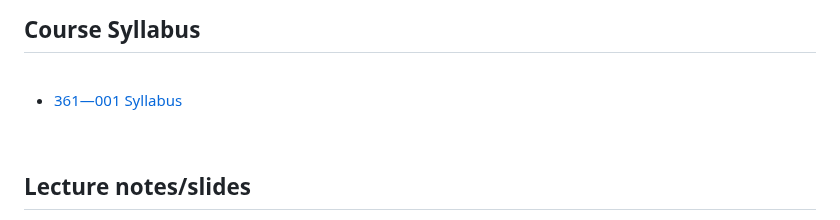
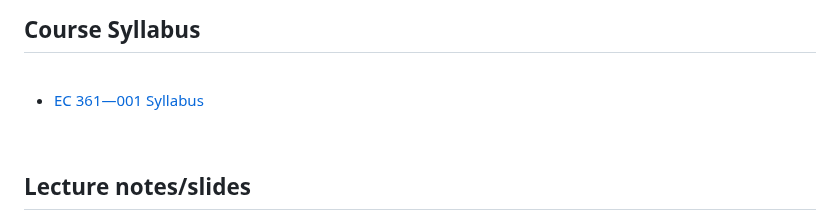
Before and after one commit to marciosantetti/ec361-sp24, a Markdown page: README.md, the part around the change. Rendered like a GitHub page.

```diff
--- a/README.md
+++ b/README.md
@@ -8,7 +8,7 @@ Welcome to EC 361&mdash;001: Applied Macroeconomic Forecasting!<br>
 
 <br>
 
-  - [361&mdash;001 Syllabus]()
+  - [EC 361&mdash;001 Syllabus]()
 
 <br>
 
```
